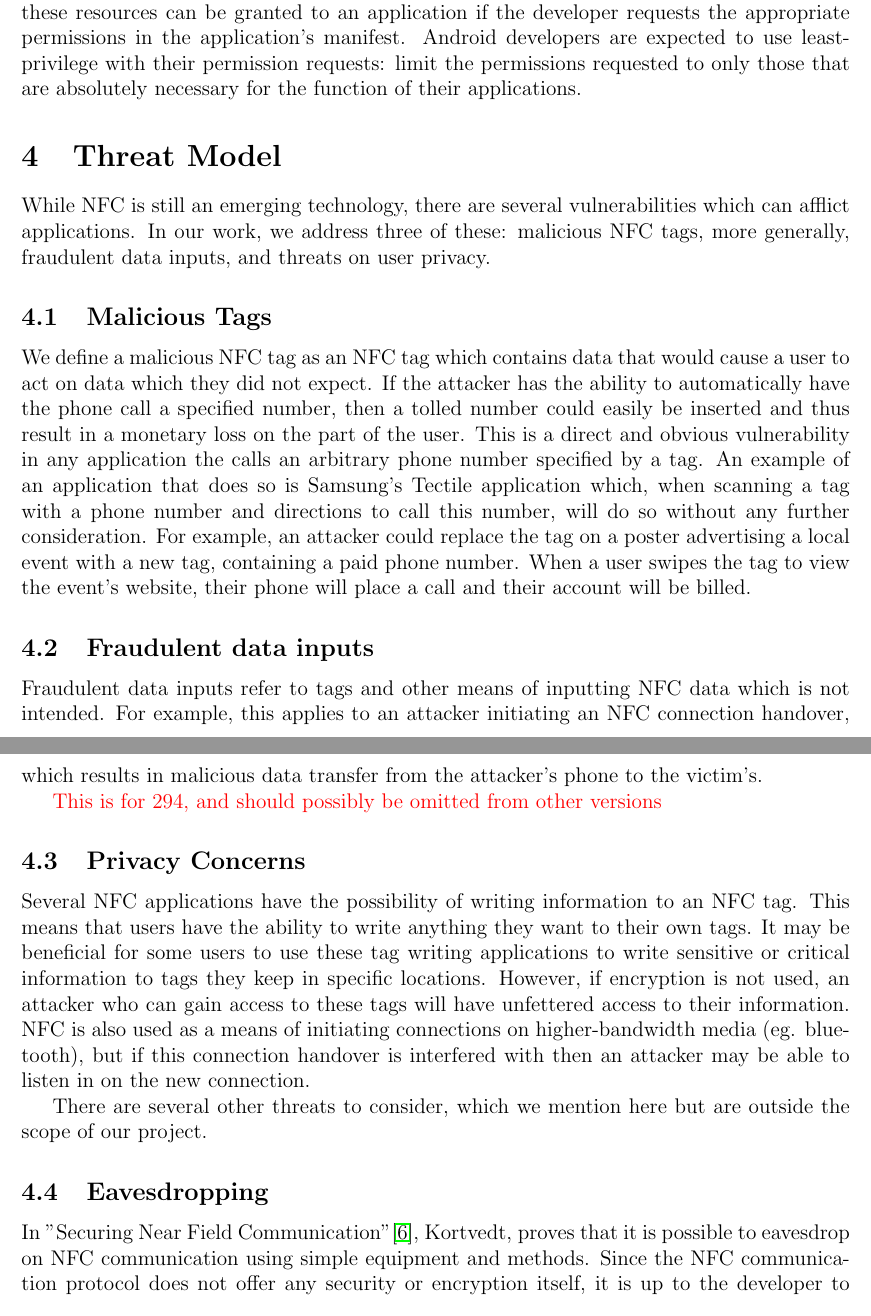
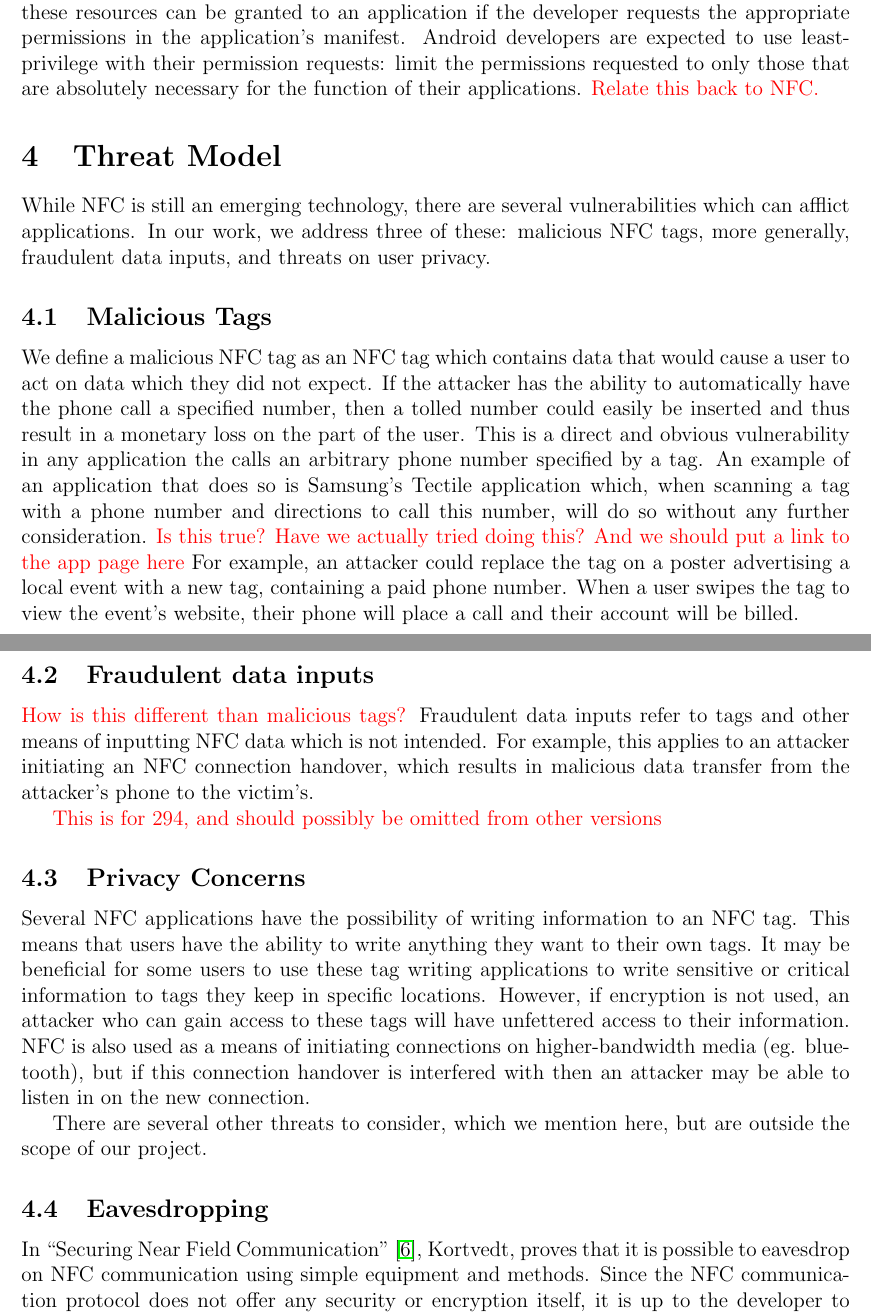
Before and after one commit to maxfeldman14/NFC, a LaTeX document (paper/cs261.tex): two parts of pages 3 and 4 of 12, joined at a grey line, cut so that both start at the same text. Compiled offline with pdfLaTeX.

Commit message:
Small changes and notes

```diff
--- a/paper/cs261.tex
+++ b/paper/cs261.tex
@@ -71,6 +71,7 @@ NFC input can force Android phones (with certain settings) to parse images, vide
 Android applications run in a sandbox which allows areas of the system to be isolated and thus limit access to the security-related parts of the Android API.
 However, access to these resources can be granted to an application if the developer requests the appropriate permissions in the application's manifest.
 Android developers are expected to use least-privilege with their permission requests: limit the permissions requested to only those that are absolutely necessary for the function of their applications.
+\TODO{Relate this back to NFC.}
 
 \section{Threat Model}
 While NFC is still an emerging technology, there are several vulnerabilities which can afflict applications.
@@ -79,10 +80,11 @@ In our work, we address three of these: malicious NFC tags, more generally, frau
 We define a malicious NFC tag as an NFC tag which contains data that would cause a user to act on data which they did not expect.
 If the attacker has the ability to automatically have the phone call a specified number, then a tolled number could easily be inserted and thus result in a monetary loss on the part of the user.
 This is a direct and obvious vulnerability in any application the calls an arbitrary phone number specified by a tag.
-An example of an application that does so is Samsung's Tectile application which, when scanning a tag with a phone number and directions to call this number, will do so without any further consideration.
+An example of an application that does so is Samsung's Tectile application which, when scanning a tag with a phone number and directions to call this number, will do so without any further consideration. \TODO{Is this true? Have we actually tried doing this? And we should put a link to the app page here}
 For example, an attacker could replace the tag on a poster advertising a local event with a new tag, containing a paid phone number.
 When a user swipes the tag to view the event's website, their phone will place a call and their account will be billed.
 \subsection{Fraudulent data inputs}
+\TODO{How is this different than malicious tags?}
 Fraudulent data inputs refer to tags and other means of inputting NFC data which is not intended.
 For example, this applies to an attacker initiating an NFC connection handover, which results in malicious data transfer from the attacker's phone to the victim's.
 
@@ -94,10 +96,10 @@ It may be beneficial for some users to use these tag writing applications to wri
 However, if encryption is not used, an attacker who can gain access to these tags will have unfettered access to their information.
 NFC is also used as a means of initiating connections on higher-bandwidth media (eg. bluetooth), but if this connection handover is interfered with then an attacker may be able to listen in on the new connection.
 
-There are several other threats to consider, which we mention here but are outside the scope of our project.
+There are several other threats to consider, which we mention here, but are outside the scope of our project.
 
 \subsection{Eavesdropping}
-In "Securing Near Field Communication"\cite{kortvedt2009}, Kortvedt, proves that it is possible to eavesdrop on NFC communication using simple equipment and methods.
+In ``Securing Near Field Communication'' \cite{kortvedt2009}, Kortvedt, proves that it is possible to eavesdrop on NFC communication using simple equipment and methods.
 Since the NFC communication protocol does not offer any security or encryption itself, it is up to the developer to implement or use encryption to secure the data within the application's code.
 \subsection{Relay, Replay, Denial of Service}
 A relay attack results when the attacker positions himself between a sender and receiver of information.
```
Also changed, not shown: paper/cs261.tex (2 more changed lines).
